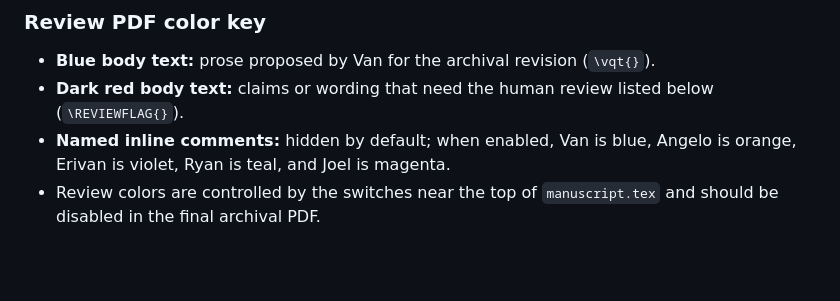
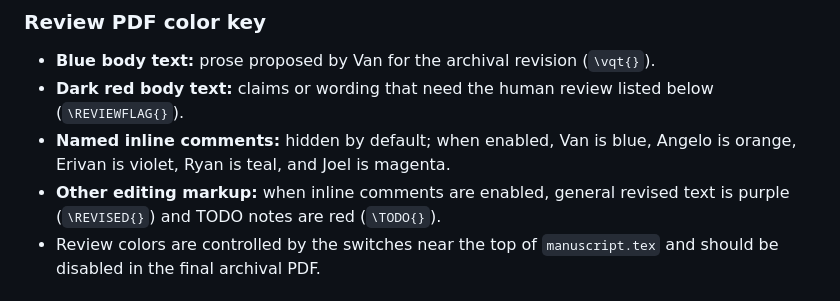
Before and after one commit to van-truong/institutional-design-for-ai-agents, a Markdown page: README.md, the part around the change. Drawn GitHub-style; blank space fills up the shorter version.

Commit message:
Complete color key

```diff
--- a/README.md
+++ b/README.md
@@ -21,6 +21,7 @@ The review PDF shows flagged claims in red. The switches near the top of `manusc
 - **Blue body text:** prose proposed by Van for the archival revision (`\vqt{}`).
 - **Dark red body text:** claims or wording that need the human review listed below (`\REVIEWFLAG{}`).
 - **Named inline comments:** hidden by default; when enabled, Van is blue, Angelo is orange, Erivan is violet, Ryan is teal, and Joel is magenta.
+- **Other editing markup:** when inline comments are enabled, general revised text is purple (`\REVISED{}`) and TODO notes are red (`\TODO{}`).
 - Review colors are controlled by the switches near the top of `manuscript.tex` and should be disabled in the final archival PDF.
 
 ## Co-author review
```
